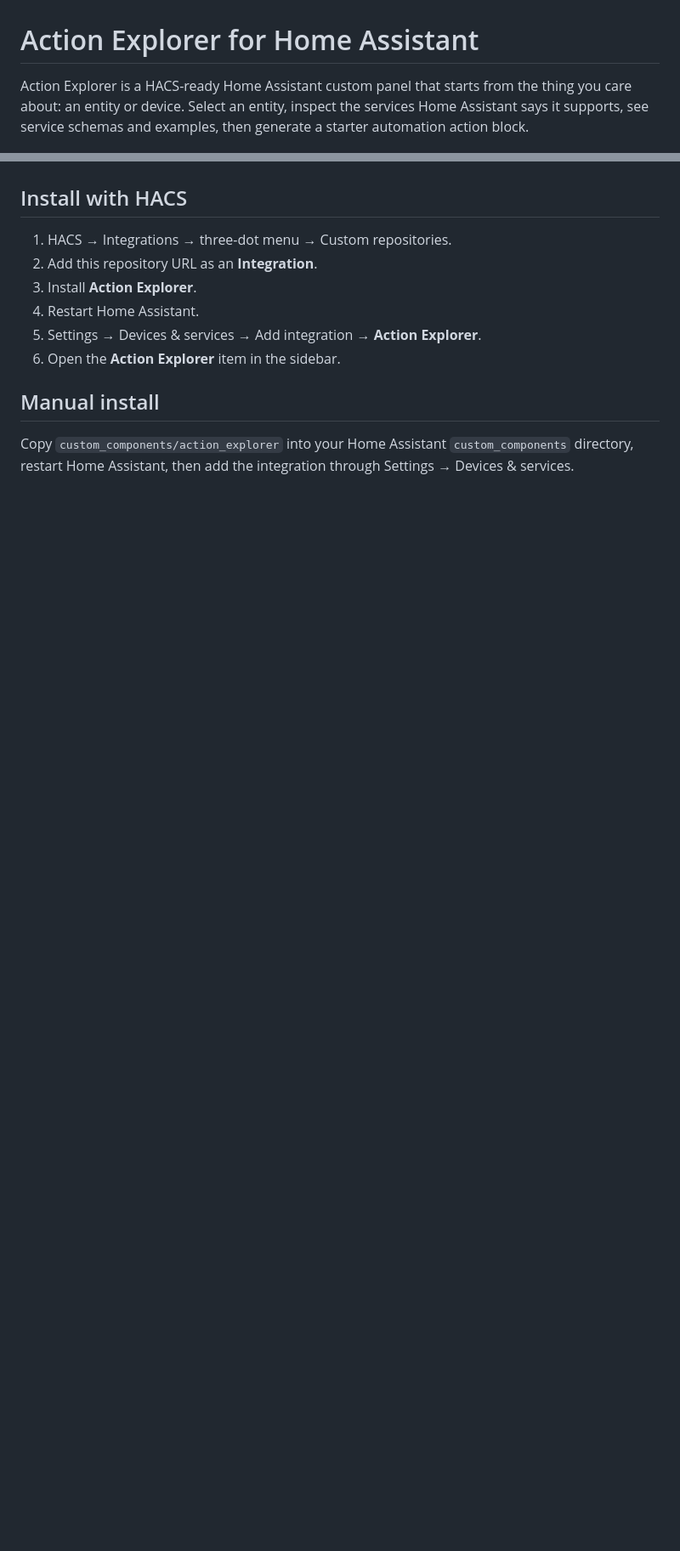
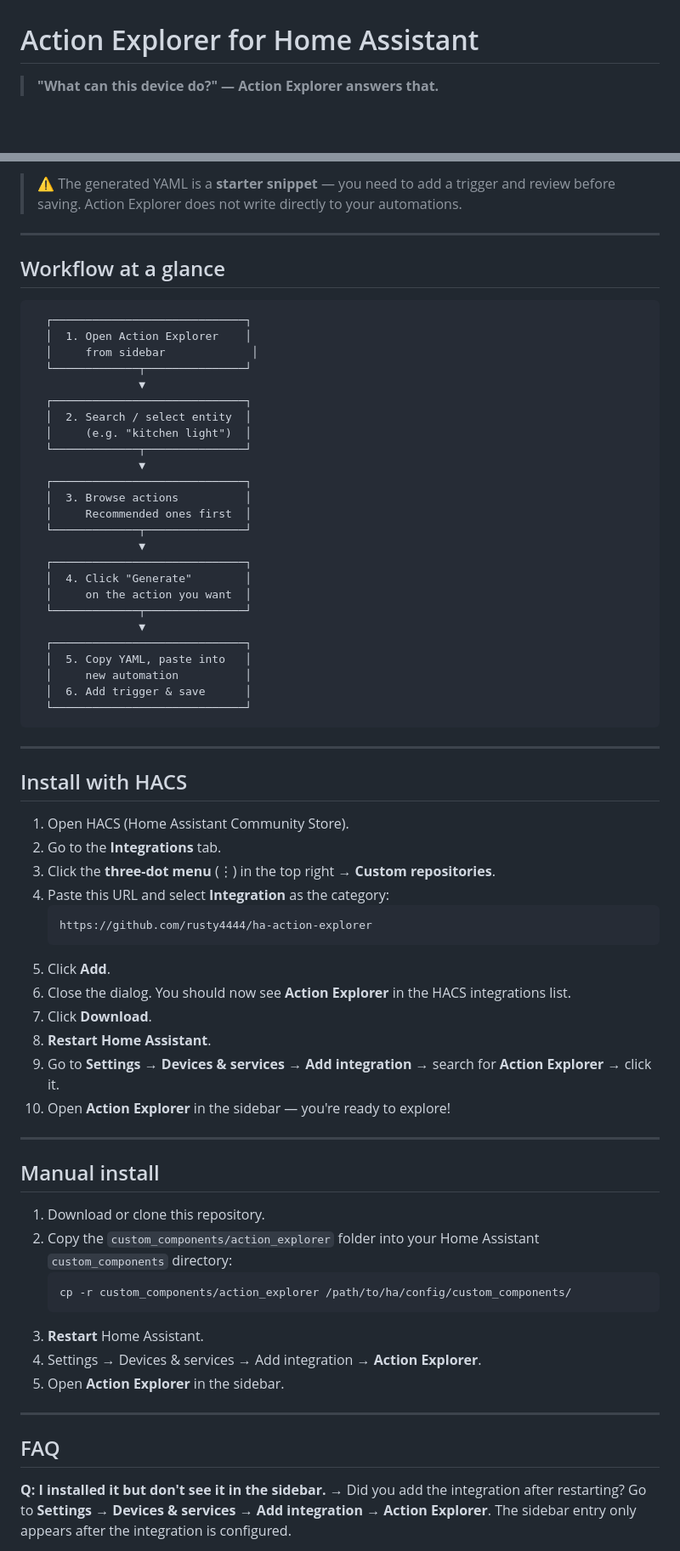
Before and after one commit to rusty4444/ha-action-explorer, a Markdown page: README.md, 2 parts joined by grey strips. Shown at 85% size. GitHub-like rendering; blank space fills up the shorter version.

Commit message:
Rewrite README with step-by-step usage walkthrough, ASCII workflow diagram, FAQ, and quick-start table

````diff
--- a/README.md
+++ b/README.md
@@ -1,6 +1,6 @@
 # Action Explorer for Home Assistant
 
-Action Explorer is a HACS-ready Home Assistant custom panel that starts from the thing you care about: an entity or device. Select an entity, inspect the services Home Assistant says it supports, see service schemas and examples, then generate a starter automation action block.
+> **"What can this device do?" — Action Explorer answers that.**
 
 ![Action Explorer screenshot](docs/screenshots/action-explorer.png)
 
@@ -19,13 +85,72 @@ Home Assistant's UI is good at browsing from **Action → entity**. It is harder
+> ⚠️ The generated YAML is a **starter snippet** — you need to add a trigger and review before saving. Action Explorer does not write directly to your automations.
+
+---
+
+## Workflow at a glance
+
+```
+  ┌─────────────────────────────┐
+  │  1. Open Action Explorer    │
+  │     from sidebar             │
+  └─────────────┬───────────────┘
+                ▼
+  ┌─────────────────────────────┐
+  │  2. Search / select entity  │
+  │     (e.g. "kitchen light")  │
+  └─────────────┬───────────────┘
+                ▼
+  ┌─────────────────────────────┐
+  │  3. Browse actions          │
+  │     Recommended ones first  │
+  └─────────────┬───────────────┘
+                ▼
+  ┌─────────────────────────────┐
+  │  4. Click "Generate"        │
+  │     on the action you want  │
+  └─────────────┬───────────────┘
+                ▼
+  ┌─────────────────────────────┐
+  │  5. Copy YAML, paste into   │
+  │     new automation          │
+  │  6. Add trigger & save      │
+  └─────────────────────────────┘
+```
+
+---
 
 ## Install with HACS
 
-1. HACS → Integrations → three-dot menu → Custom repositories.
-2. Add this repository URL as an **Integration**.
-3. Install **Action Explorer**.
-4. Restart Home Assistant.
-5. Settings → Devices & services → Add integration → **Action Explorer**.
-6. Open the **Action Explorer** item in the sidebar.
+1. Open HACS (Home Assistant Community Store).
+2. Go to the **Integrations** tab.
+3. Click the **three-dot menu** (⋮) in the top right → **Custom repositories**.
+4. Paste this URL and select **Integration** as the category:
+   ```
+   https://github.com/rusty4444/ha-action-explorer
+   ```
+5. Click **Add**.
+6. Close the dialog. You should now see **Action Explorer** in the HACS integrations list.
+7. Click **Download**.
+8. **Restart Home Assistant**.
+9. Go to **Settings → Devices & services → Add integration** → search for **Action Explorer** → click it.
+10. Open **Action Explorer** in the sidebar — you're ready to explore!
+
+---
 
 ## Manual install
 
-Copy `custom_components/action_explorer` into your Home Assistant `custom_components` directory, restart Home Assistant, then add the integration through Settings → Devices & services.
+1. Download or clone this repository.
+2. Copy the `custom_components/action_explorer` folder into your Home Assistant `custom_components` directory:
+   ```bash
+   cp -r custom_components/action_explorer /path/to/ha/config/custom_components/
+   ```
+3. **Restart** Home Assistant.
+4. Settings → Devices & services → Add integration → **Action Explorer**.
+5. Open **Action Explorer** in the sidebar.
+
+---
+
+## FAQ
+
+**Q: I installed it but don't see it in the sidebar.**
+→ Did you add the integration after restarting? Go to **Settings → Devices & services → Add integration → Action Explorer**. The sidebar entry only appears after the integration is configured.
+
````
Also changed, not shown: other parts of README.md (+110 -12 lines).
